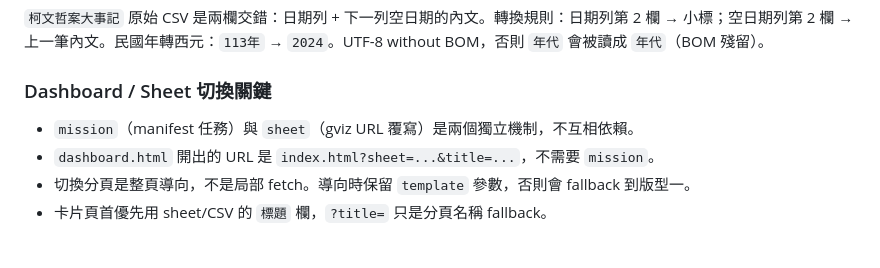
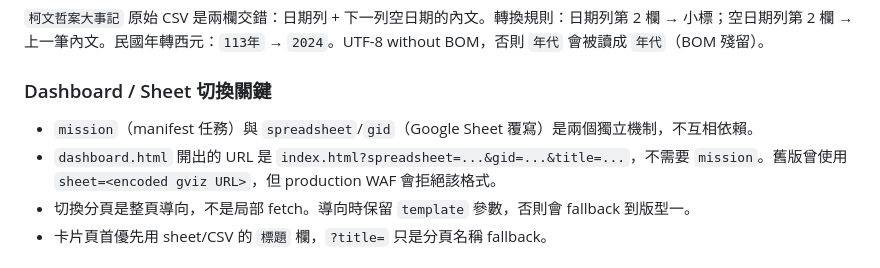
Before and after one commit to ke22/cna-graphiccard, a Markdown page: LEARNING.md, the part around one of its changes. Rendered like a GitHub page.

```diff
--- a/LEARNING.md
+++ b/LEARNING.md
@@ -105,8 +165,8 @@ dialog.addEventListener('click', (e) => {
 
 ### Dashboard / Sheet 切換關鍵
 
-- `mission`（manifest 任務）與 `sheet`（gviz URL 覆寫）是兩個獨立機制，不互相依賴。
-- `dashboard.html` 開出的 URL 是 `index.html?sheet=...&title=...`，不需要 `mission`。
+- `mission`（manifest 任務）與 `spreadsheet`/`gid`（Google Sheet 覆寫）是兩個獨立機制，不互相依賴。
+- `dashboard.html` 開出的 URL 是 `index.html?spreadsheet=...&gid=...&title=...`，不需要 `mission`。舊版曾使用 `sheet=<encoded gviz URL>`，但 production WAF 會拒絕該格式。
 - 切換分頁是整頁導向，不是局部 fetch。導向時保留 `template` 參數，否則會 fallback 到版型一。
 - 卡片頁首優先用 sheet/CSV 的 `標題` 欄，`?title=` 只是分頁名稱 fallback。
 
```
Also changed, not shown: other parts of LEARNING.md (+61 -1 lines), HANDOFF.md (+48 -15 lines).
